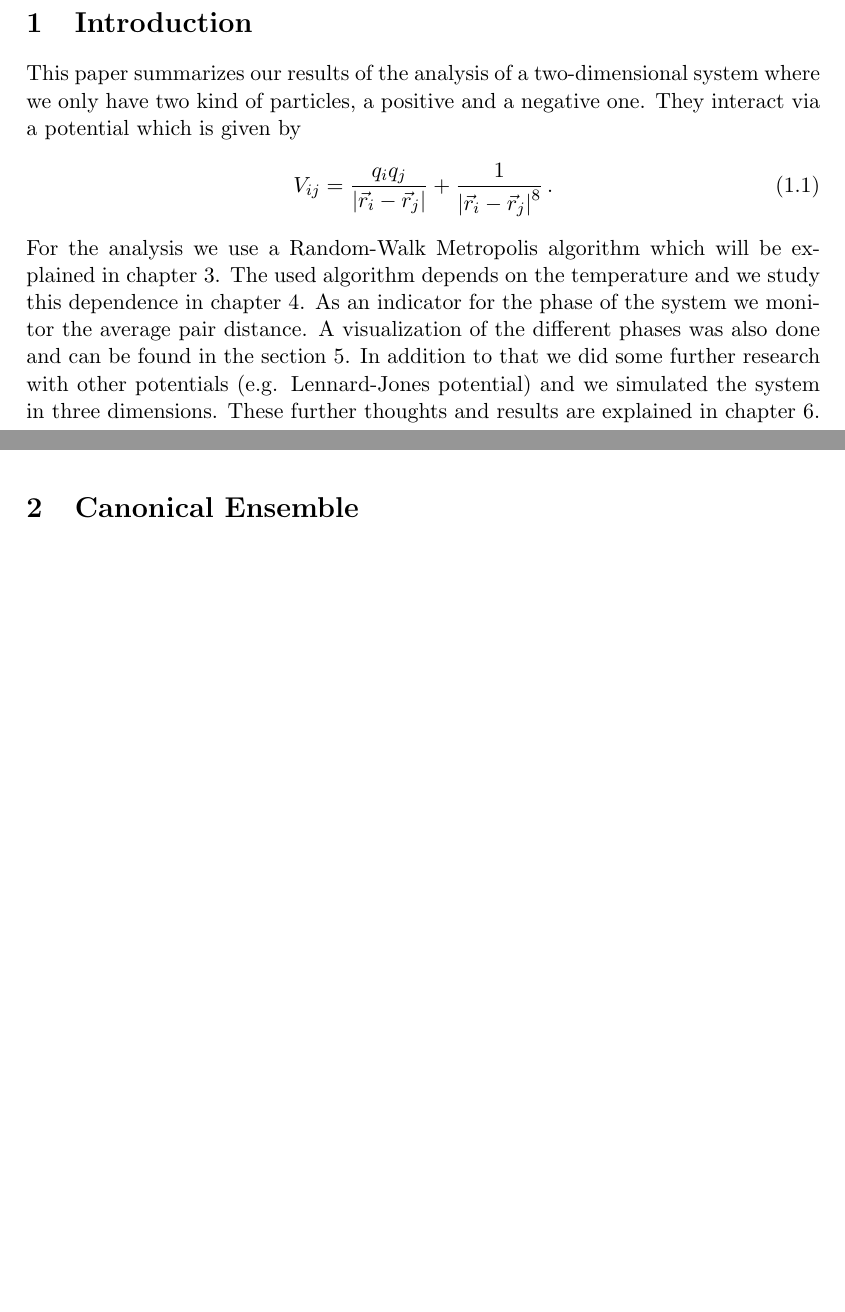
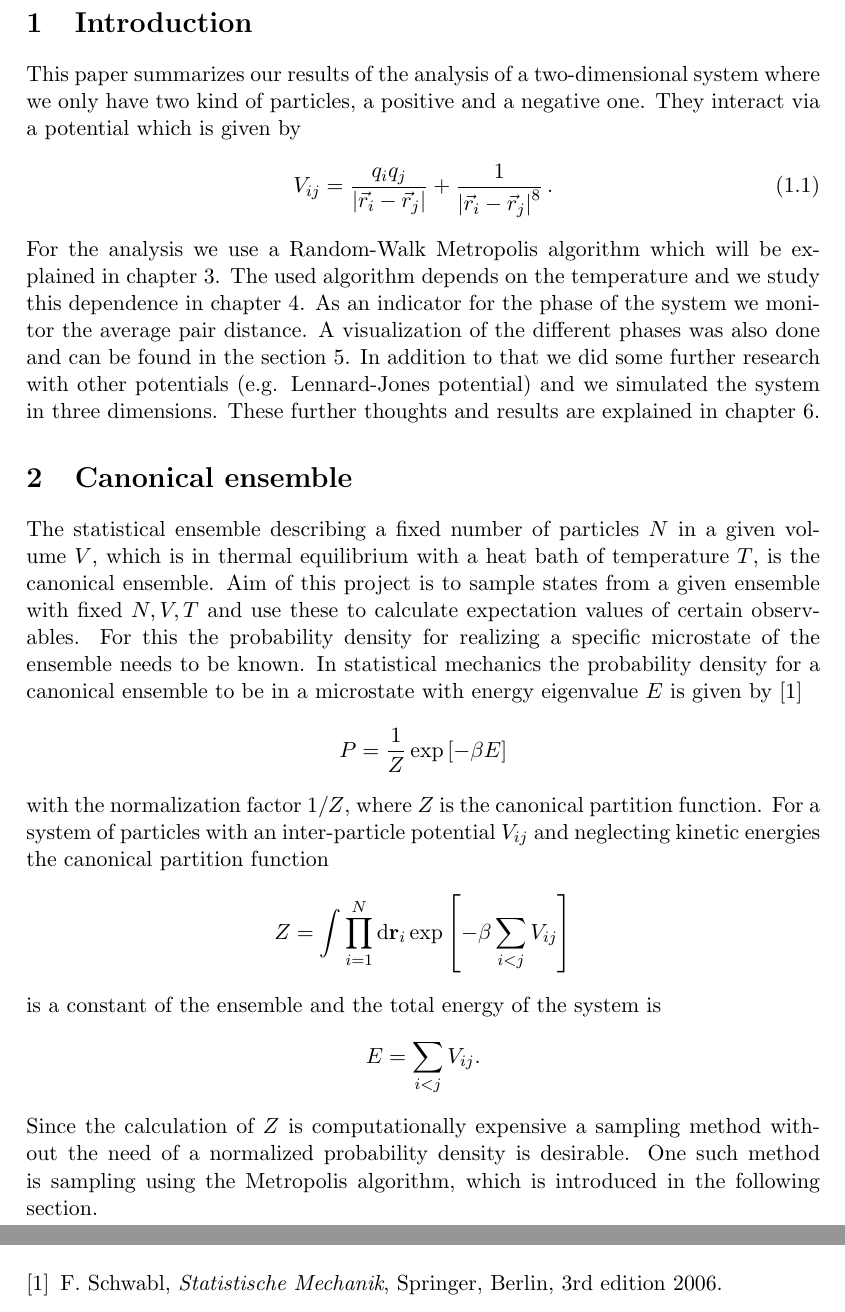
Before and after one commit to chrisdeutsch/piap, a LaTeX paper (report/report.tex): two parts of pages 3 and 4 of 4 before the commit and two parts of pages 3 and 5 of 5 after it, joined at a grey line, cut so that both start at the same text, the shorter picture padded with empty space. Compiled offline with pdfLaTeX.

Commit message:
canonical ensemble

```diff
--- a/report/report.tex
+++ b/report/report.tex
@@ -112,9 +112,31 @@ V_{ij} = \frac{q_i q_j}{\left| \vec{r}_i - \vec{r}_j \right|} + \frac{1}{\left|
 \end{equation}
 For the analysis we use a Random-Walk Metropolis algorithm which will be explained in chapter \ref{Sec:Metropolis}. The used algorithm depends on the temperature and we study this dependence in chapter \ref{Sec:Temperature}. As an indicator for the phase of the system we monitor the average pair distance. A visualization of the different phases was also done and can be found in the section \ref{Sec:Visualisation}. In addition to that we did some further research with other potentials (e.g. Lennard-Jones potential) and we simulated the system in three dimensions. These further thoughts and results are explained in chapter \ref{Sec:Further_Analysis}.
 
-\section{Canonical Ensemble} \label{Sec:Canonical_Ensemble}
-\section{Metropolis-Algorithm} \label{Sec:Metropolis}
-\section{Temperature Dependence} \label{Sec:Temperature}
+\section{Canonical ensemble} \label{Sec:Canonical_Ensemble}
+
+The statistical ensemble describing a fixed number of particles~$N$ in a given volume~$V$, which is in thermal equilibrium with a heat bath of temperature~$T$, is the canonical ensemble.
+Aim of this project is to sample states from a given ensemble with fixed $N, V, T$ and use these to calculate expectation values of certain observables.
+For this the probability density for realizing a specific microstate of the ensemble needs to be known.
+In statistical mechanics the probability density for a canonical ensemble to be in a microstate with energy eigenvalue~$E$ is given by \cite{schwabl}
+\begin{align*}
+	P = \frac{1}{Z} \exp\left[ -\beta E \right]
+\end{align*}
+with the normalization factor $1/Z$, where $Z$ is the canonical partition function.
+For a system of particles with an inter-particle potential~$V_{ij}$ and neglecting kinetic energies the canonical partition function
+\begin{align*}
+	Z = \int \prod_{i=1}^N \mathrm{d}\mathbf{r}_i \exp\left[ -\beta \sum_{i < j} V_{ij} \right]
+\end{align*}
+is a constant of the ensemble and the total energy of the system is
+\begin{align*}
+	E = \sum_{i < j} V_{ij} \text{.}
+\end{align*}
+Since the calculation of $Z$ is computationally expensive a sampling method without the need of a normalized probability density is desirable.
+One such method is sampling using the Metropolis algorithm, which is introduced in the following section.
+
+\section{Metropolis algorithm} \label{Sec:Metropolis}
+
+
+\section{Temperature dependence} \label{Sec:Temperature}
 
 \begin{figure}
 	\centering
@@ -130,3 +152,7 @@ For the analysis we use a Random-Walk Metropolis algorithm which will be explain
 % BIBLIOGRAPHY
 \vspace{\fill}
 \begin{thebibliography}{9}
+\bibitem{schwabl}
+	F. Schwabl,
+	\emph{Statistische Mechanik},
+	Springer, Berlin, 3rd edition 2006.
```
Also changed, not shown: report/report.tex (4 more changed lines).
